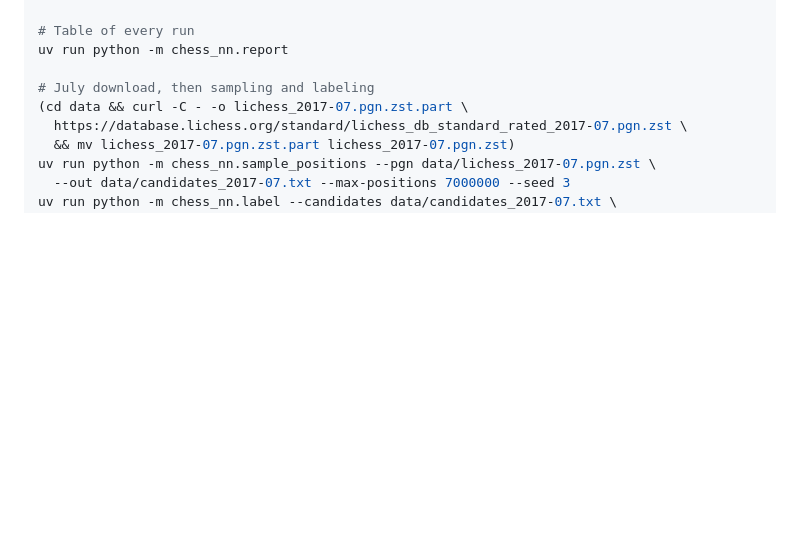
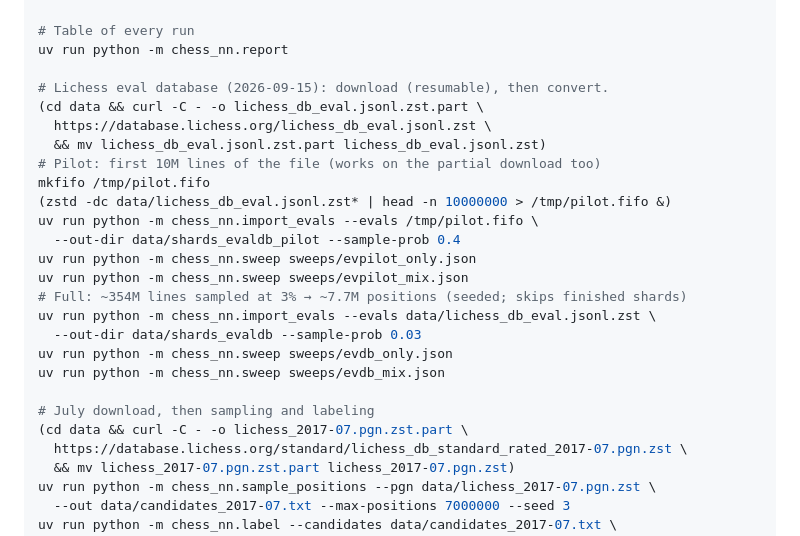
Before and after one commit to nikhiljay/chess-engine, a Markdown page: docs/overnight-log.md, the part around the change. Drawn GitHub-style; blank space fills up the shorter version.

Commit message:
Log resume commands for the eval database pilot and full conversion
Co-Authored-By: Claude Opus 5 (1M context) <noreply@anthropic.com>
Claude-Session: https://claude.ai/code/session_018XQYPoo4WT7BDeBVStxJZW

```diff
--- a/docs/overnight-log.md
+++ b/docs/overnight-log.md
@@ -177,6 +177,23 @@ uv run python -m chess_nn.sweep sweeps/june4_selfplay5x.json
 # Table of every run
 uv run python -m chess_nn.report
 
+# Lichess eval database (2026-09-15): download (resumable), then convert.
+(cd data && curl -C - -o lichess_db_eval.jsonl.zst.part \
+  https://database.lichess.org/lichess_db_eval.jsonl.zst \
+  && mv lichess_db_eval.jsonl.zst.part lichess_db_eval.jsonl.zst)
+# Pilot: first 10M lines of the file (works on the partial download too)
+mkfifo /tmp/pilot.fifo
+(zstd -dc data/lichess_db_eval.jsonl.zst* | head -n 10000000 > /tmp/pilot.fifo &)
+uv run python -m chess_nn.import_evals --evals /tmp/pilot.fifo \
+  --out-dir data/shards_evaldb_pilot --sample-prob 0.4
+uv run python -m chess_nn.sweep sweeps/evpilot_only.json
+uv run python -m chess_nn.sweep sweeps/evpilot_mix.json
+# Full: ~354M lines sampled at 3% → ~7.7M positions (seeded; skips finished shards)
+uv run python -m chess_nn.import_evals --evals data/lichess_db_eval.jsonl.zst \
+  --out-dir data/shards_evaldb --sample-prob 0.03
+uv run python -m chess_nn.sweep sweeps/evdb_only.json
+uv run python -m chess_nn.sweep sweeps/evdb_mix.json
+
 # July download, then sampling and labeling
 (cd data && curl -C - -o lichess_2017-07.pgn.zst.part \
   https://database.lichess.org/standard/lichess_db_standard_rated_2017-07.pgn.zst \
```
